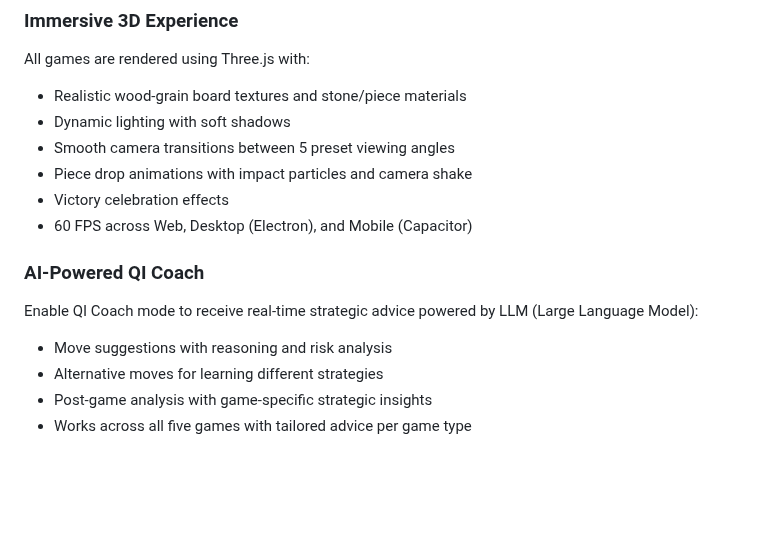
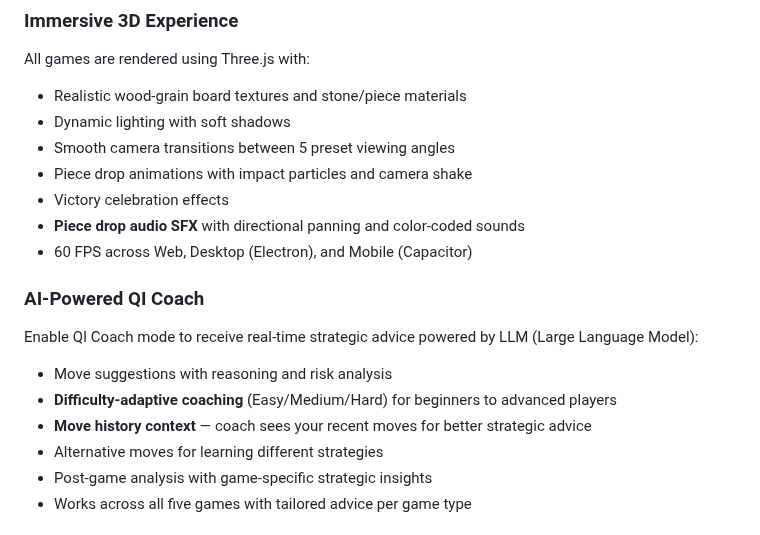
Before and after one commit to SSC-STUDIO/Multi-Board-Game-Collection, a Markdown page: steam/STORE_PAGE.md, the part around the change. Rendered like a GitHub page; blank space fills up the shorter version.

Commit message:
docs: update Steam store page with SoundManager and difficulty-adaptive coaching features

```diff
--- a/steam/STORE_PAGE.md
+++ b/steam/STORE_PAGE.md
@@ -32,12 +32,15 @@ All games are rendered using Three.js with:
 - Smooth camera transitions between 5 preset viewing angles
 - Piece drop animations with impact particles and camera shake
 - Victory celebration effects
+- **Piece drop audio SFX** with directional panning and color-coded sounds
 - 60 FPS across Web, Desktop (Electron), and Mobile (Capacitor)
 
 ### AI-Powered QI Coach
 
 Enable QI Coach mode to receive real-time strategic advice powered by LLM (Large Language Model):
 - Move suggestions with reasoning and risk analysis
+- **Difficulty-adaptive coaching** (Easy/Medium/Hard) for beginners to advanced players
+- **Move history context** — coach sees your recent moves for better strategic advice
 - Alternative moves for learning different strategies
 - Post-game analysis with game-specific strategic insights
 - Works across all five games with tailored advice per game type
```
